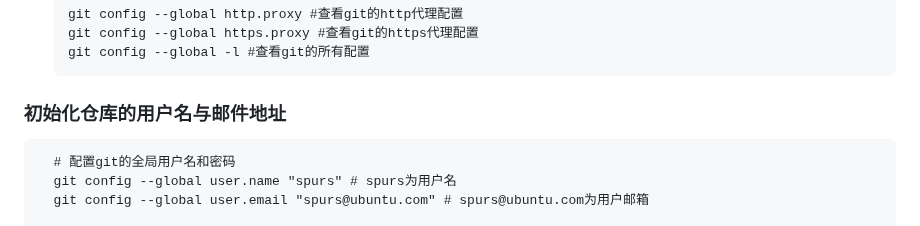
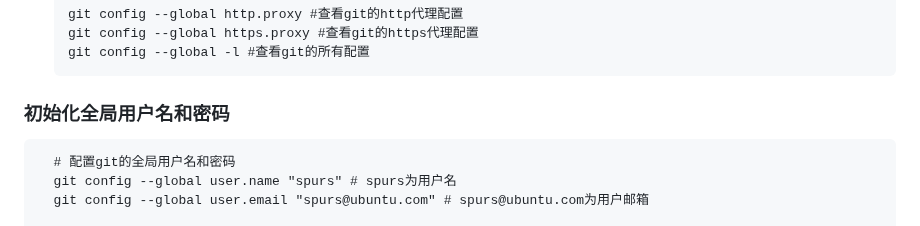
Before and after one commit to pointm/long-may-the-sun-shine, a Markdown page: README.md, the part around the change. Rendered like a GitHub page.

Commit message:
让用语更专业

````diff
--- a/README.md
+++ b/README.md
@@ -20,7 +20,7 @@
   git config --global https.proxy #查看git的https代理配置
   git config --global -l #查看git的所有配置
   ```
-### 初始化仓库的用户名与邮件地址
+### 初始化全局用户名和密码
 ```
   # 配置git的全局用户名和密码
   git config --global user.name "spurs" # spurs为用户名
````
